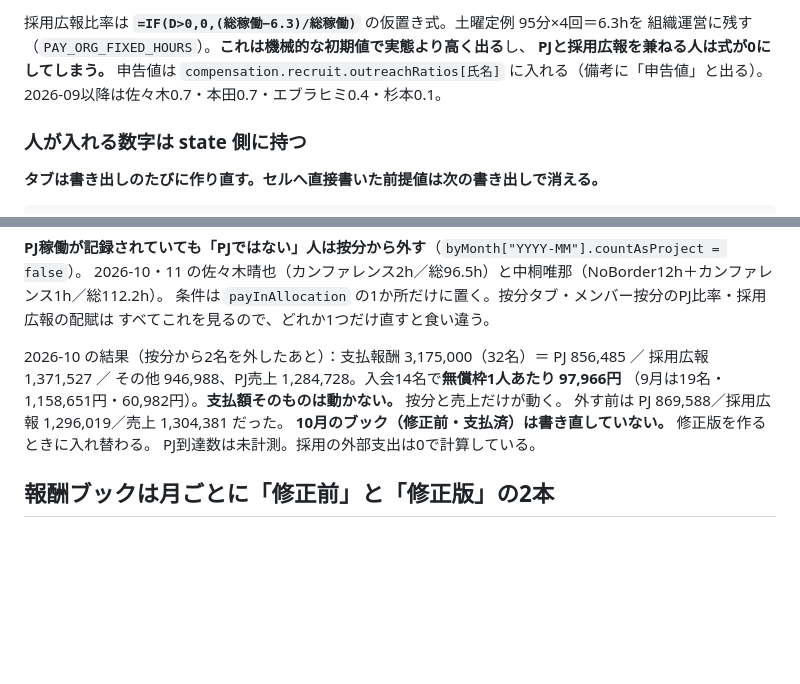
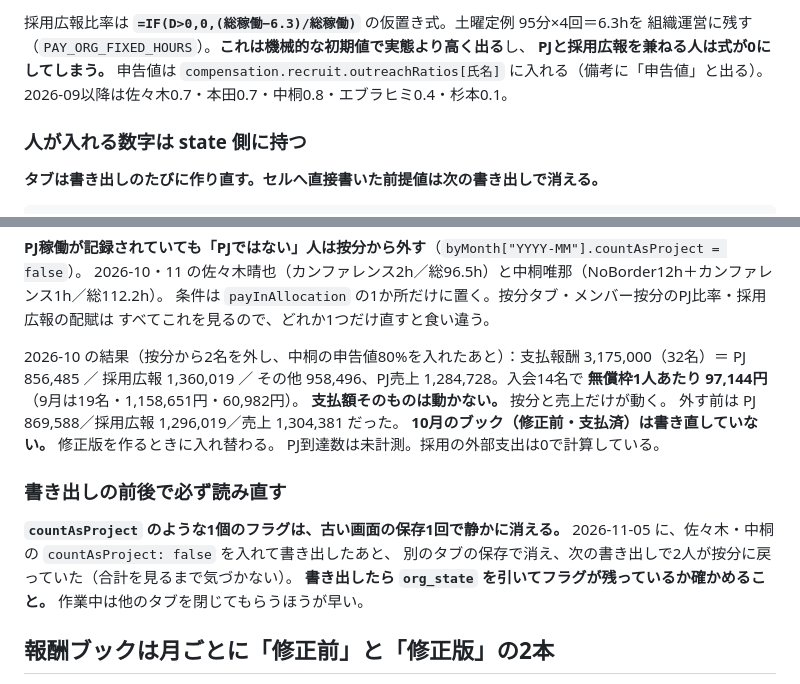
Before and after one commit to kitamura104toshi-cyber/rvss-org, a Markdown page: CLAUDE.md, 2 parts joined by grey strips. Drawn GitHub-style; blank space fills up the shorter version.

Commit message:
Note the declared 80% and that one flag can vanish on a stale save
中桐唯那の採用広報は申告値80%（残り20%が組織運営）。
countAsProject を入れて書き出したあと、別タブの保存で消えて按分に戻っていた。
書き出したら org_state を引いて確かめること。

Co-Authored-By: Claude Opus 5 <noreply@anthropic.com>

```diff
--- a/CLAUDE.md
+++ b/CLAUDE.md
@@ -334,7 +334,7 @@ C列（月額報酬）とD列（PJ比率）は報酬一覧・按分を `INDEX/MA
 採用広報比率は **`=IF(D>0,0,(総稼働−6.3)/総稼働)`** の仮置き式。土曜定例 95分×4回＝6.3hを
 組織運営に残す（`PAY_ORG_FIXED_HOURS`）。**これは機械的な初期値で実態より高く出る**し、
 **PJと採用広報を兼ねる人は式が0にしてしまう。** 申告値は `compensation.recruit.outreachRatios[氏名]`
-に入れる（備考に「申告値」と出る）。2026-09以降は佐々木0.7・本田0.7・エブラヒミ0.4・杉本0.1。
+に入れる（備考に「申告値」と出る）。2026-09以降は佐々木0.7・本田0.7・中桐0.8・エブラヒミ0.4・杉本0.1。
 
 ### 人が入れる数字は state 側に持つ
 
@@ -368,12 +368,21 @@ C列（月額報酬）とD列（PJ比率）は報酬一覧・按分を `INDEX/MA
 条件は `payInAllocation` の1か所だけに置く。按分タブ・メンバー按分のPJ比率・採用広報の配賦は
 すべてこれを見るので、どれか1つだけ直すと食い違う。
 
-2026-10 の結果（按分から2名を外したあと）：支払報酬 3,175,000（32名）＝ PJ 856,485 ／
-採用広報 1,371,527 ／ その他 946,988、PJ売上 1,284,728。入会14名で**無償枠1人あたり 97,966円**
-（9月は19名・1,158,651円・60,982円）。**支払額そのものは動かない。** 按分と売上だけが動く。
+2026-10 の結果（按分から2名を外し、中桐の申告値80%を入れたあと）：支払報酬 3,175,000（32名）＝
+PJ 856,485 ／ 採用広報 1,360,019 ／ その他 958,496、PJ売上 1,284,728。入会14名で
+**無償枠1人あたり 97,144円**（9月は19名・1,158,651円・60,982円）。
+**支払額そのものは動かない。** 按分と売上だけが動く。
 外す前は PJ 869,588／採用広報 1,296,019／売上 1,304,381 だった。
 **10月のブック（修正前・支払済）は書き直していない。** 修正版を作るときに入れ替わる。
 PJ到達数は未計測。採用の外部支出は0で計算している。
+
+### 書き出しの前後で必ず読み直す
+
+**`countAsProject` のような1個のフラグは、古い画面の保存1回で静かに消える。**
+2026-11-05 に、佐々木・中桐の `countAsProject: false` を入れて書き出したあと、
+別のタブの保存で消え、次の書き出しで2人が按分に戻っていた（合計を見るまで気づかない）。
+**書き出したら `org_state` を引いてフラグが残っているか確かめること。**
+作業中は他のタブを閉じてもらうほうが早い。
 
 ## 報酬ブックは月ごとに「修正前」と「修正版」の2本
 
```
